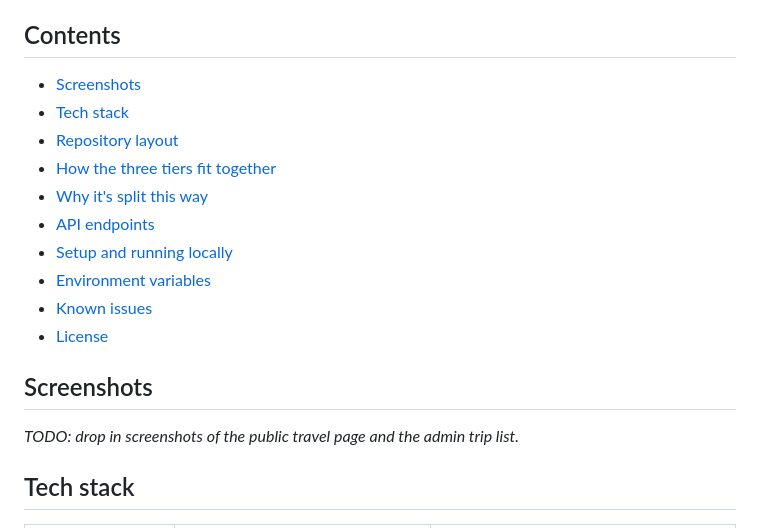
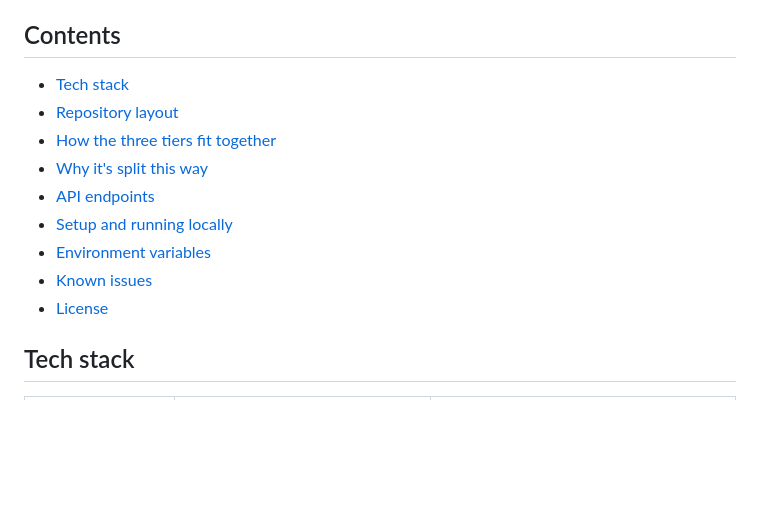
Before and after one commit to TekiBotz/travlr-getaways-mean-fullstack, a Markdown page: README.md, the part around the change. Drawn GitHub-style; blank space fills up the shorter version.

Commit message:
Drop the empty Screenshots placeholder from the README

```diff
--- a/README.md
+++ b/README.md
@@ -12,7 +12,6 @@ what's left — mostly the admin SPA's missing login screen.
 
 ## Contents
 
-- [Screenshots](#screenshots)
 - [Tech stack](#tech-stack)
 - [Repository layout](#repository-layout)
 - [How the three tiers fit together](#how-the-three-tiers-fit-together)
@@ -22,12 +21,6 @@ what's left — mostly the admin SPA's missing login screen.
 - [Environment variables](#environment-variables)
 - [Known issues](#known-issues)
 - [License](#license)
-
-## Screenshots
-
-<!-- Add screenshots of the /travel SSR page and the Angular admin trip list here. -->
-
-_TODO: drop in screenshots of the public travel page and the admin trip list._
 
 ## Tech stack
 
```
